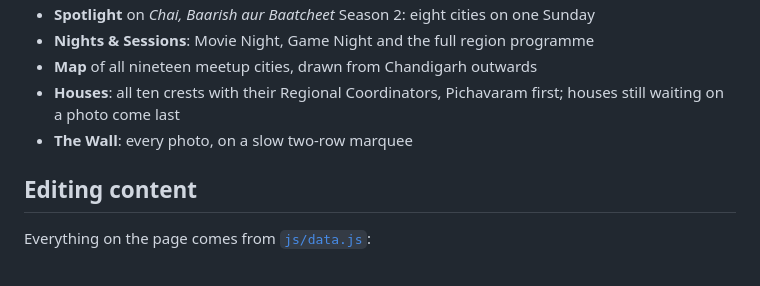
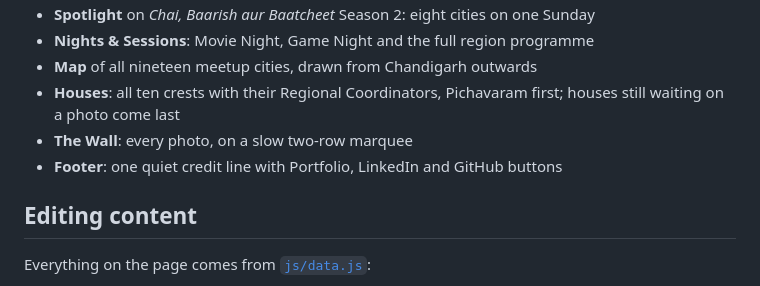
Before and after one commit to angadseth/chandigarh-region-showcase, a Markdown page: README.md, the part around the change. Rendered like a GitHub page.

Commit message:
README: mention the footer credit and links
Co-Authored-By: Claude Opus 5.5 <noreply@anthropic.com>

```diff
--- a/README.md
+++ b/README.md
@@ -14,6 +14,7 @@ What the Chandigarh Region of the IIT Madras BS Degree did this tenure: 32 offli
 - **Map** of all nineteen meetup cities, drawn from Chandigarh outwards
 - **Houses**: all ten crests with their Regional Coordinators, Pichavaram first; houses still waiting on a photo come last
 - **The Wall**: every photo, on a slow two-row marquee
+- **Footer**: one quiet credit line with Portfolio, LinkedIn and GitHub buttons
 
 ## Editing content
 
```
